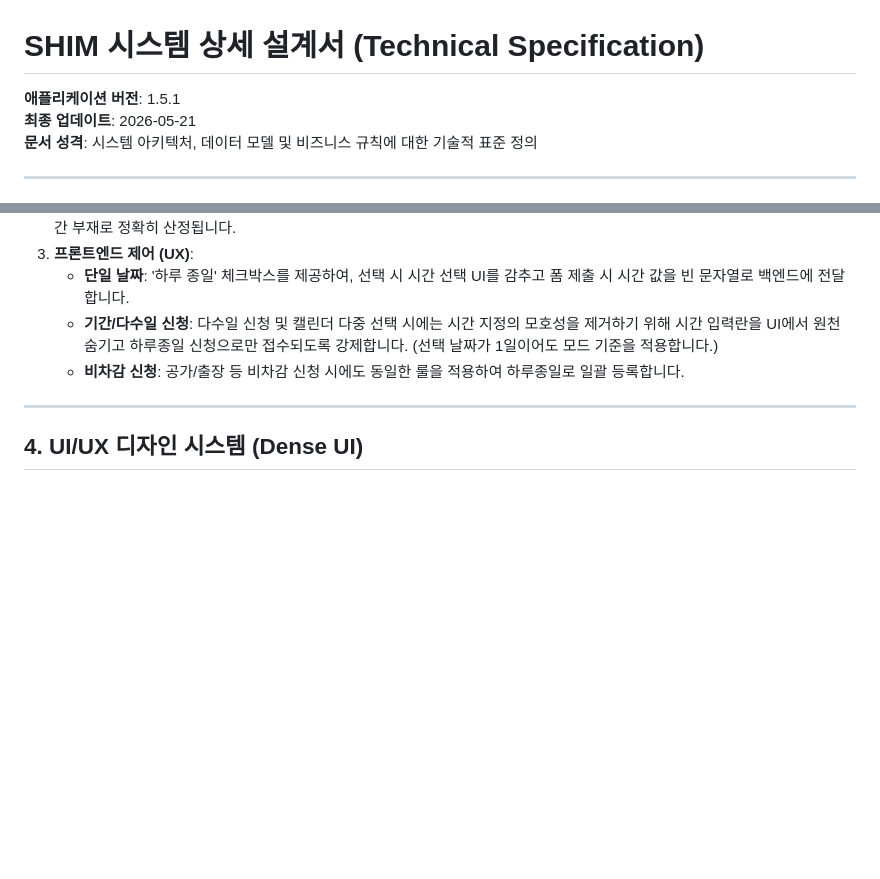
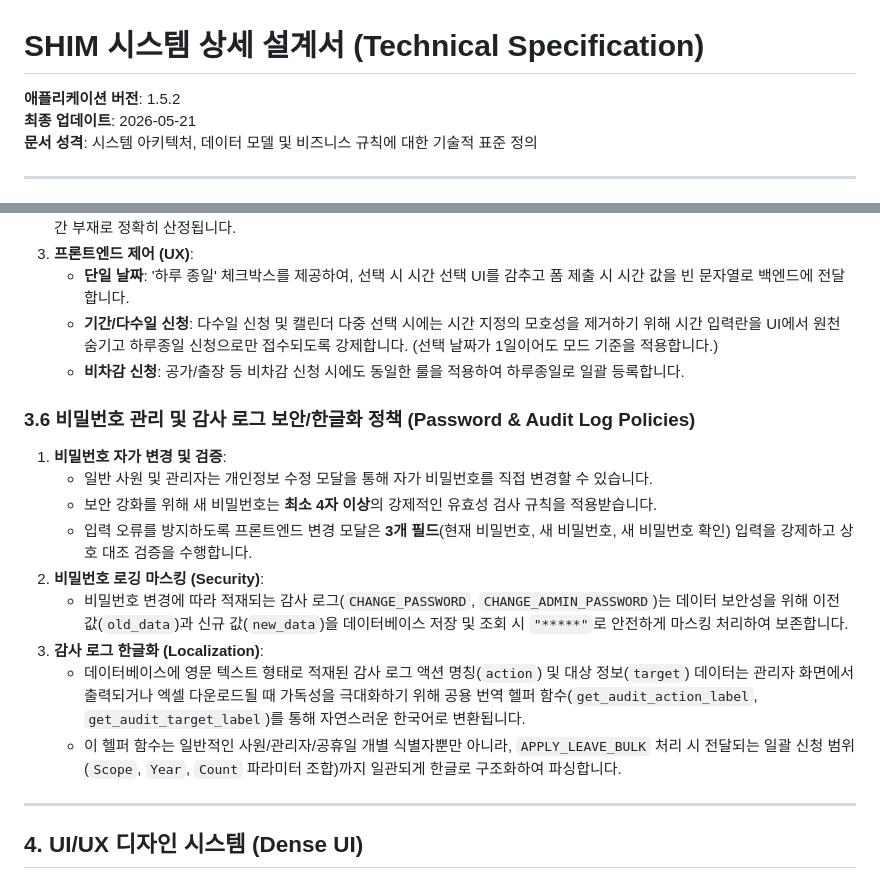
Before and after one commit to ljh3119/SHIM, a Markdown page: docs/4-1_SHIM_프로젝트_설계서.md, 2 parts joined by grey strips. GitHub-like rendering; blank space fills up the shorter version.

Commit message:
docs: 상세 설계서 최신화 (비밀번호 변경 및 감사 로그 정책 추가, 버전 1.5.2로 갱신)

```diff
--- a/docs/4-1_SHIM_프로젝트_설계서.md
+++ b/docs/4-1_SHIM_프로젝트_설계서.md
@@ -1,6 +1,6 @@
 # SHIM 시스템 상세 설계서 (Technical Specification)
 
-**애플리케이션 버전**: 1.5.1
+**애플리케이션 버전**: 1.5.2
 **최종 업데이트**: 2026-05-21
 **문서 성격**: 시스템 아키텍처, 데이터 모델 및 비즈니스 규칙에 대한 기술적 표준 정의
 
@@ -101,6 +101,17 @@ SHIM은 폐쇄망 환경의 제약 조건을 극복하면서도 사용자에게
    - **기간/다수일 신청**: 다수일 신청 및 캘린더 다중 선택 시에는 시간 지정의 모호성을 제거하기 위해 시간 입력란을 UI에서 원천 숨기고 하루종일 신청으로만 접수되도록 강제합니다. (선택 날짜가 1일이어도 모드 기준을 적용합니다.)
    - **비차감 신청**: 공가/출장 등 비차감 신청 시에도 동일한 룰을 적용하여 하루종일로 일괄 등록합니다.
 
+### 3.6 비밀번호 관리 및 감사 로그 보안/한글화 정책 (Password & Audit Log Policies)
+1. **비밀번호 자가 변경 및 검증**:
+   - 일반 사원 및 관리자는 개인정보 수정 모달을 통해 자가 비밀번호를 직접 변경할 수 있습니다.
+   - 보안 강화를 위해 새 비밀번호는 **최소 4자 이상**의 강제적인 유효성 검사 규칙을 적용받습니다.
+   - 입력 오류를 방지하도록 프론트엔드 변경 모달은 **3개 필드**(현재 비밀번호, 새 비밀번호, 새 비밀번호 확인) 입력을 강제하고 상호 대조 검증을 수행합니다.
+2. **비밀번호 로깅 마스킹 (Security)**:
+   - 비밀번호 변경에 따라 적재되는 감사 로그(`CHANGE_PASSWORD`, `CHANGE_ADMIN_PASSWORD`)는 데이터 보안성을 위해 이전 값(`old_data`)과 신규 값(`new_data`)을 데이터베이스 저장 및 조회 시 `"*****"`로 안전하게 마스킹 처리하여 보존합니다.
+3. **감사 로그 한글화 (Localization)**:
+   - 데이터베이스에 영문 텍스트 형태로 적재된 감사 로그 액션 명칭(`action`) 및 대상 정보(`target`) 데이터는 관리자 화면에서 출력되거나 엑셀 다운로드될 때 가독성을 극대화하기 위해 공용 번역 헬퍼 함수(`get_audit_action_label`, `get_audit_target_label`)를 통해 자연스러운 한국어로 변환됩니다.
+   - 이 헬퍼 함수는 일반적인 사원/관리자/공휴일 개별 식별자뿐만 아니라, `APPLY_LEAVE_BULK` 처리 시 전달되는 일괄 신청 범위(`Scope`, `Year`, `Count` 파라미터 조합)까지 일관되게 한글로 구조화하여 파싱합니다.
+
 ---
 
 ## 4. UI/UX 디자인 시스템 (Dense UI)
```
